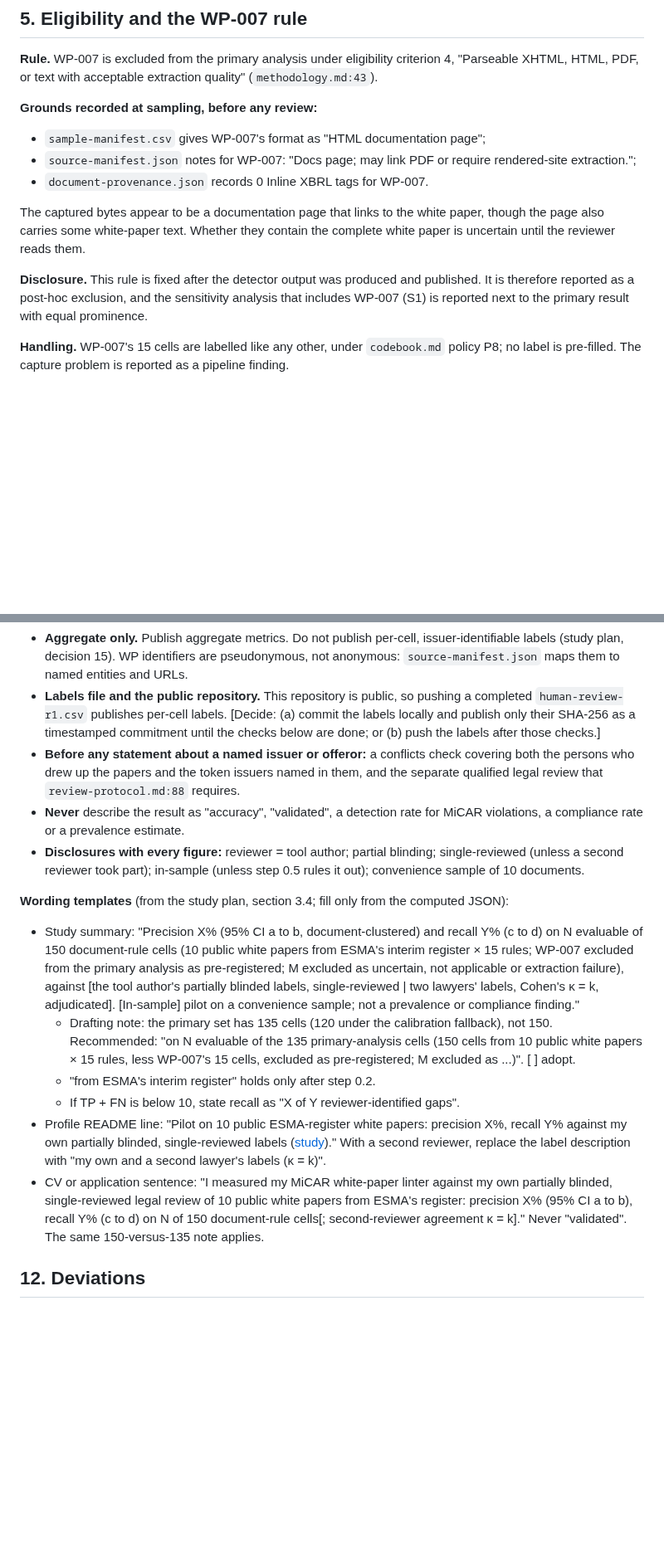
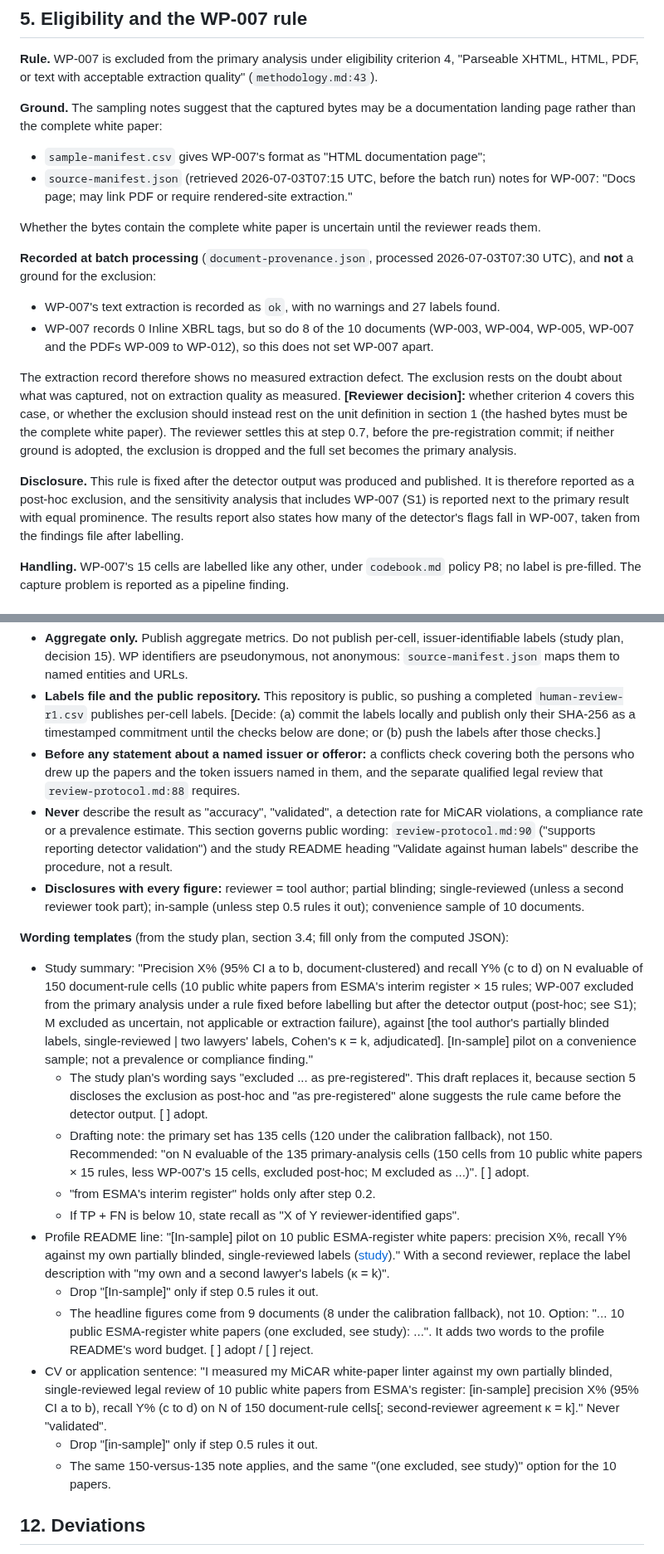
Before and after one commit to sebastianfoerste/micar-whitepaper-linter, a Markdown page: studies/2026-07-title-ii-annex-i-whitepaper-study/analysis-plan.md, 2 parts joined by grey strips. Shown at 83% size. GitHub-like rendering; blank space fills up the shorter version.

```diff
--- a/studies/2026-07-title-ii-annex-i-whitepaper-study/analysis-plan.md
+++ b/studies/2026-07-title-ii-annex-i-whitepaper-study/analysis-plan.md
@@ -55,15 +57,21 @@ Calibration fixes the codebook's wording against a real document before the 150
 
 **Rule.** WP-007 is excluded from the primary analysis under eligibility criterion 4, "Parseable XHTML, HTML, PDF, or text with acceptable extraction quality" (`methodology.md:43`).
 
-**Grounds recorded at sampling, before any review:**
+**Ground.** The sampling notes suggest that the captured bytes may be a documentation landing page rather than the complete white paper:
 
 - `sample-manifest.csv` gives WP-007's format as "HTML documentation page";
-- `source-manifest.json` notes for WP-007: "Docs page; may link PDF or require rendered-site extraction.";
-- `document-provenance.json` records 0 Inline XBRL tags for WP-007.
+- `source-manifest.json` (retrieved 2026-07-03T07:15 UTC, before the batch run) notes for WP-007: "Docs page; may link PDF or require rendered-site extraction."
 
-The captured bytes appear to be a documentation page that links to the white paper, though the page also carries some white-paper text. Whether they contain the complete white paper is uncertain until the reviewer reads them.
+Whether the bytes contain the complete white paper is uncertain until the reviewer reads them.
 
-**Disclosure.** This rule is fixed after the detector output was produced and published. It is therefore reported as a post-hoc exclusion, and the sensitivity analysis that includes WP-007 (S1) is reported next to the primary result with equal prominence.
+**Recorded at batch processing** (`document-provenance.json`, processed 2026-07-03T07:30 UTC), and **not** a ground for the exclusion:
+
+- WP-007's text extraction is recorded as `ok`, with no warnings and 27 labels found.
+- WP-007 records 0 Inline XBRL tags, but so do 8 of the 10 documents (WP-003, WP-004, WP-005, WP-007 and the PDFs WP-009 to WP-012), so this does not set WP-007 apart.
+
+The extraction record therefore shows no measured extraction defect. The exclusion rests on the doubt about what was captured, not on extraction quality as measured. **[Reviewer decision]:** whether criterion 4 covers this case, or whether the exclusion should instead rest on the unit definition in section 1 (the hashed bytes must be the complete white paper). The reviewer settles this at step 0.7, before the pre-registration commit; if neither ground is adopted, the exclusion is dropped and the full set becomes the primary analysis.
+
+**Disclosure.** This rule is fixed after the detector output was produced and published. It is therefore reported as a post-hoc exclusion, and the sensitivity analysis that includes WP-007 (S1) is reported next to the primary result with equal prominence. The results report also states how many of the detector's flags fall in WP-007, taken from the findings file after labelling.
 
 **Handling.** WP-007's 15 cells are labelled like any other, under `codebook.md` policy P8; no label is pre-filled. The capture problem is reported as a pipeline finding.
 
@@ -118,17 +127,22 @@ All intervals are two-sided 95%.
 - **Aggregate only.** Publish aggregate metrics. Do not publish per-cell, issuer-identifiable labels (study plan, decision 15). WP identifiers are pseudonymous, not anonymous: `source-manifest.json` maps them to named entities and URLs.
 - **Labels file and the public repository.** This repository is public, so pushing a completed `human-review-r1.csv` publishes per-cell labels. [Decide: (a) commit the labels locally and publish only their SHA-256 as a timestamped commitment until the checks below are done; or (b) push the labels after those checks.]
 - **Before any statement about a named issuer or offeror:** a conflicts check covering both the persons who drew up the papers and the token issuers named in them, and the separate qualified legal review that `review-protocol.md:88` requires.
-- **Never** describe the result as "accuracy", "validated", a detection rate for MiCAR violations, a compliance rate or a prevalence estimate.
+- **Never** describe the result as "accuracy", "validated", a detection rate for MiCAR violations, a compliance rate or a prevalence estimate. This section governs public wording: `review-protocol.md:90` ("supports reporting detector validation") and the study README heading "Validate against human labels" describe the procedure, not a result.
 - **Disclosures with every figure:** reviewer = tool author; partial blinding; single-reviewed (unless a second reviewer took part); in-sample (unless step 0.5 rules it out); convenience sample of 10 documents.
 
 **Wording templates** (from the study plan, section 3.4; fill only from the computed JSON):
 
-- Study summary: "Precision X% (95% CI a to b, document-clustered) and recall Y% (c to d) on N evaluable of 150 document-rule cells (10 public white papers from ESMA's interim register × 15 rules; WP-007 excluded from the primary analysis as pre-registered; M excluded as uncertain, not applicable or extraction failure), against [the tool author's partially blinded labels, single-reviewed | two lawyers' labels, Cohen's κ = k, adjudicated]. [In-sample] pilot on a convenience sample; not a prevalence or compliance finding."
-  - Drafting note: the primary set has 135 cells (120 under the calibration fallback), not 150. Recommended: "on N evaluable of the 135 primary-analysis cells (150 cells from 10 public white papers × 15 rules, less WP-007's 15 cells, excluded as pre-registered; M excluded as ...)". [ ] adopt.
+- Study summary: "Precision X% (95% CI a to b, document-clustered) and recall Y% (c to d) on N evaluable of 150 document-rule cells (10 public white papers from ESMA's interim register × 15 rules; WP-007 excluded from the primary analysis under a rule fixed before labelling but after the detector output (post-hoc; see S1); M excluded as uncertain, not applicable or extraction failure), against [the tool author's partially blinded labels, single-reviewed | two lawyers' labels, Cohen's κ = k, adjudicated]. [In-sample] pilot on a convenience sample; not a prevalence or compliance finding."
+  - The study plan's wording says "excluded ... as pre-registered". This draft replaces it, because section 5 discloses the exclusion as post-hoc and "as pre-registered" alone suggests the rule came before the detector output. [ ] adopt.
+  - Drafting note: the primary set has 135 cells (120 under the calibration fallback), not 150. Recommended: "on N evaluable of the 135 primary-analysis cells (150 cells from 10 public white papers × 15 rules, less WP-007's 15 cells, excluded post-hoc; M excluded as ...)". [ ] adopt.
   - "from ESMA's interim register" holds only after step 0.2.
   - If TP + FN is below 10, state recall as "X of Y reviewer-identified gaps".
-- Profile README line: "Pilot on 10 public ESMA-register white papers: precision X%, recall Y% against my own partially blinded, single-reviewed labels ([study](https://github.com/sebastianfoerste/micar-whitepaper-linter/tree/main/studies/2026-07-title-ii-annex-i-whitepaper-study))." With a second reviewer, replace the label description with "my own and a second lawyer's labels (κ = k)".
-- CV or application sentence: "I measured my MiCAR white-paper linter against my own partially blinded, single-reviewed legal review of 10 public white papers from ESMA's register: precision X% (95% CI a to b), recall Y% (c to d) on N of 150 document-rule cells[; second-reviewer agreement κ = k]." Never "validated". The same 150-versus-135 note applies.
+- Profile README line: "[In-sample] pilot on 10 public ESMA-register white papers: precision X%, recall Y% against my own partially blinded, single-reviewed labels ([study](https://github.com/sebastianfoerste/micar-whitepaper-linter/tree/main/studies/2026-07-title-ii-annex-i-whitepaper-study))." With a second reviewer, replace the label description with "my own and a second lawyer's labels (κ = k)".
+  - Drop "[In-sample]" only if step 0.5 rules it out.
+  - The headline figures come from 9 documents (8 under the calibration fallback), not 10. Option: "... 10 public ESMA-register white papers (one excluded, see study): ...". It adds two words to the profile README's word budget. [ ] adopt / [ ] reject.
+- CV or application sentence: "I measured my MiCAR white-paper linter against my own partially blinded, single-reviewed legal review of 10 public white papers from ESMA's register: [in-sample] precision X% (95% CI a to b), recall Y% (c to d) on N of 150 document-rule cells[; second-reviewer agreement κ = k]." Never "validated".
+  - Drop "[in-sample]" only if step 0.5 rules it out.
+  - The same 150-versus-135 note applies, and the same "(one excluded, see study)" option for the 10 papers.
 
 ## 12. Deviations
 
```
Also changed, not shown: other parts of studies/2026-07-title-ii-annex-i-whitepaper-study/analysis-plan.md (+10 -7 lines), studies/2026-07-title-ii-annex-i-whitepaper-study/codebook.md (+27 -19 lines).
